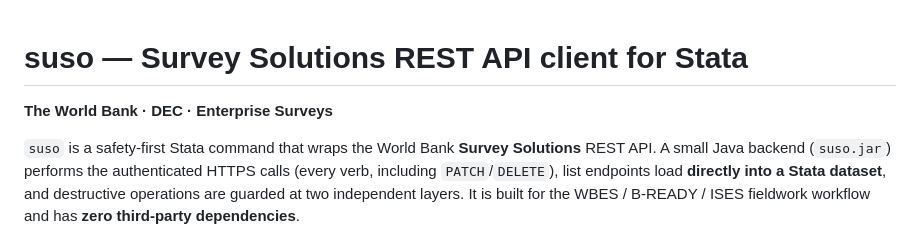
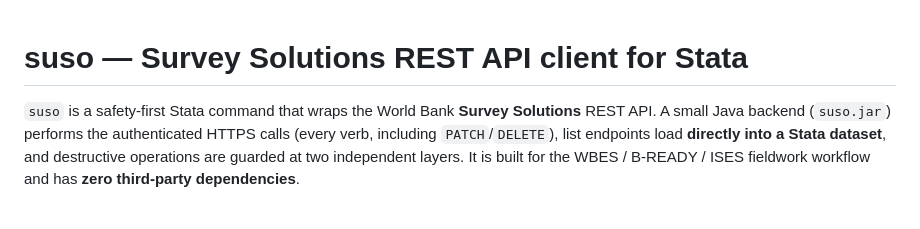
Before and after one commit to arehman10/survey_solutions_api, a Markdown page: README.md, the part around the change. Drawn GitHub-style; blank space fills up the shorter version.

Commit message:
Remove affiliation line from README
Removed the World Bank affiliation line from the README.

```diff
--- a/README.md
+++ b/README.md
@@ -1,6 +1,6 @@
 # suso — Survey Solutions REST API client for Stata
 
-**The World Bank · DEC · Enterprise Surveys**
+
 
 `suso` is a safety-first Stata command that wraps the World Bank **Survey Solutions**
 REST API. A small Java backend (`suso.jar`) performs the authenticated HTTPS calls
```
